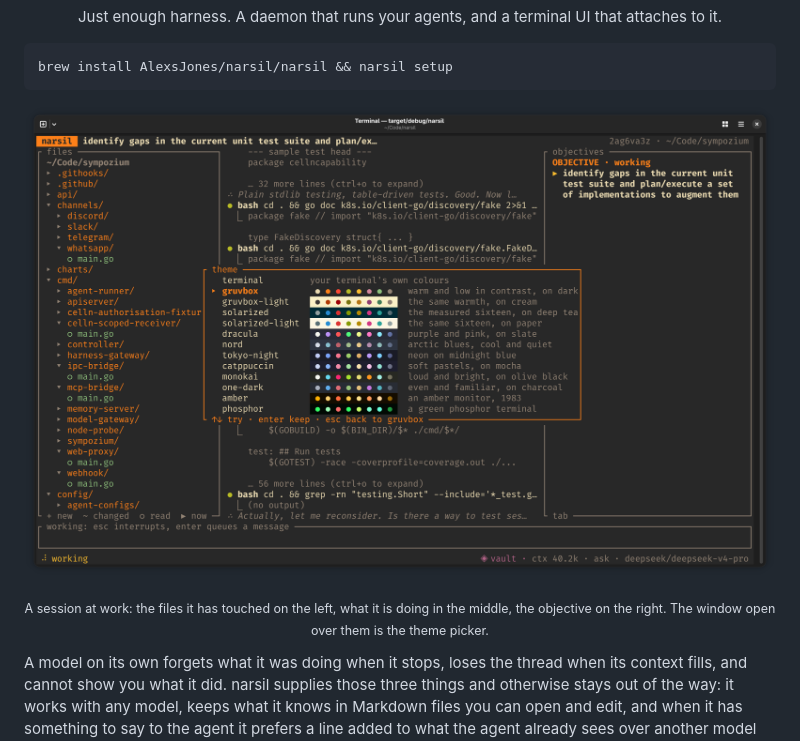
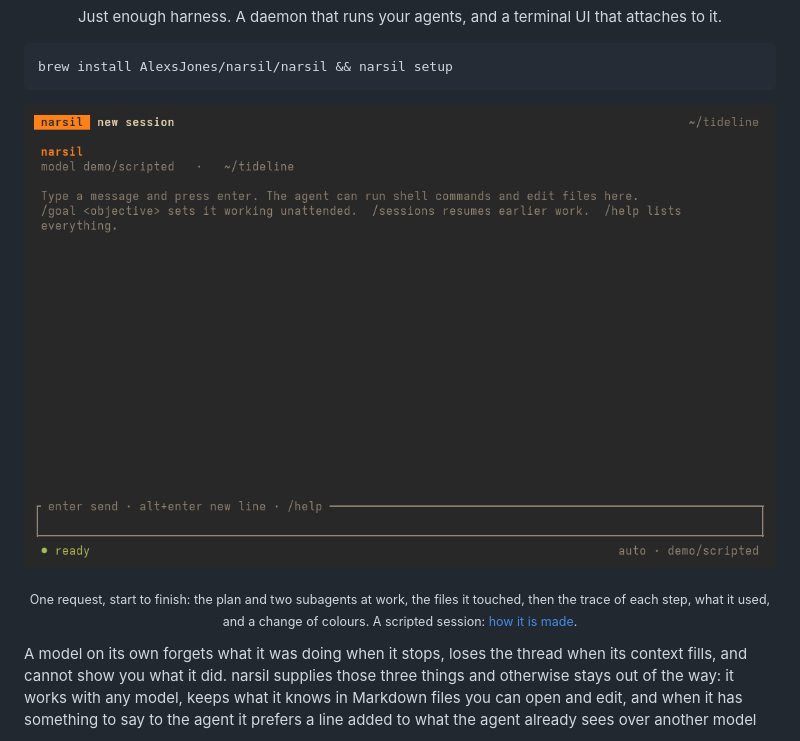
Before and after one commit to AlexsJones/narsil, a Markdown page: README.md, the part around the change. Drawn GitHub-style; pictures changed too: assets/demo.gif (added), assets/screenshot.png (deleted).

Commit message:
An animation of narsil at work at the top of the README
docs/screenshots/film.sh films the scripted session: the terminal is read
five times a second and each reading is drawn as a frame.

````diff
--- a/README.md
+++ b/README.md
@@ -7,10 +7,10 @@ brew install AlexsJones/narsil/narsil && narsil setup
 ```
 
 <p align="center">
-  <img src="assets/screenshot.png" alt="narsil in a terminal: a file explorer on the left showing which files the agent has read, the conversation in the middle with the commands it is running, the objective it is working on to the right, and the colour theme picker open over them" width="920">
+  <img src="assets/demo.gif" alt="narsil working on a request: the plan with two subagents at work, the files it made and changed, then the trace of every step, the tokens it used, and the theme picker" width="920">
 </p>
 
-<p align="center"><sub>A session at work: the files it has touched on the left, what it is doing in the middle, the objective on the right. The window open over them is the theme picker.</sub></p>
+<p align="center"><sub>One request, start to finish: the plan and two subagents at work, the files it touched, then the trace of each step, what it used, and a change of colours. A scripted session: <a href="docs/development.md#screenshots">how it is made</a>.</sub></p>
 
 A model on its own forgets what it was doing when it stops, loses the thread when its context fills,
 and cannot show you what it did. narsil supplies those three things and otherwise stays out of the
````
Also changed, not shown: docs/development.md (+4 -0 lines), 3 other files.
